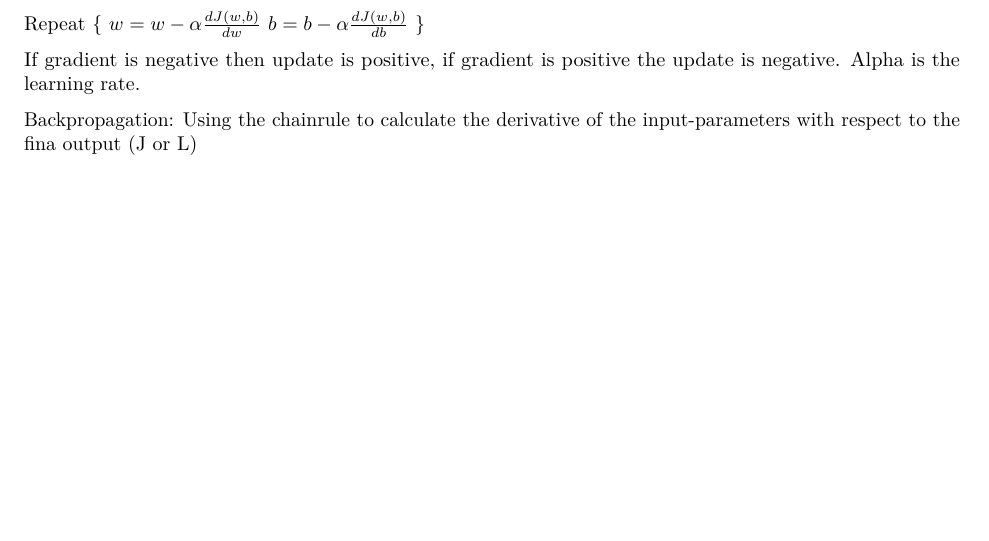
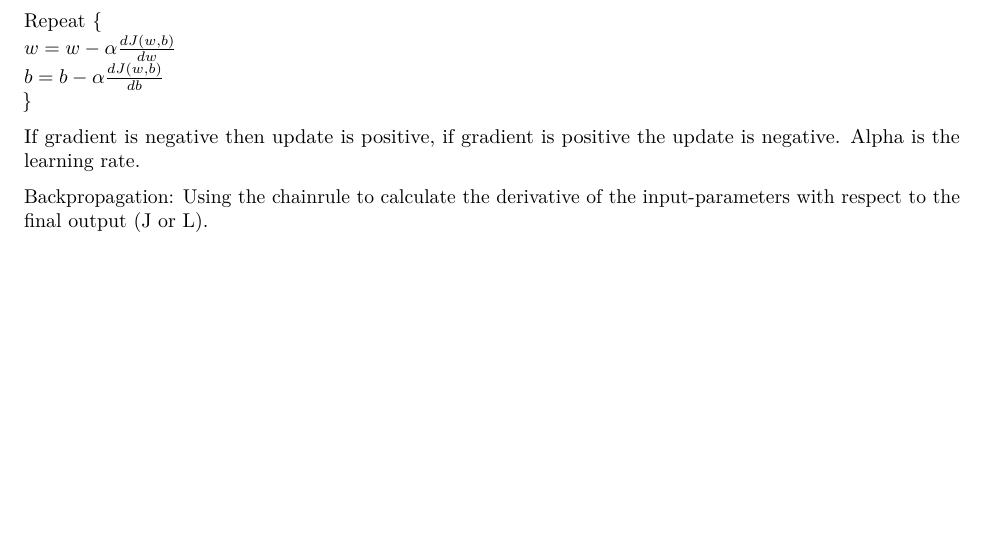
Before and after one commit to FrancoisLux/MachineLearningBasics, an R Markdown document (docs/LogisticRegression.Rmd): part of page 2 of 2, cut so that both start at the same text, the shorter picture padded with empty space. Rendered offline with R 4.5, knitr and Pandoc, then LaTeX, with nearby package versions; both versions are drawn in the output format of the newer one.

Commit message:
Update LogisticRegression.pdf

```diff
--- a/docs/LogisticRegression.Rmd
+++ b/docs/LogisticRegression.Rmd
@@ -3,12 +3,12 @@ title: "Machine Learning - Notes"
 author: "François Lux"
 date: '`r format(Sys.time(), "%d %B, %Y")`'
 output:
+  pdf_document:
+    toc: yes
+    toc_depth: 2
   html_document:
     keep_md: yes
     theme: cerulean
-    toc: yes
-    toc_depth: 2
-  pdf_document:
     toc: yes
     toc_depth: 2
 ---
@@ -58,4 +58,4 @@ Repeat {
 
 If gradient is negative then update is positive, if gradient is positive the update is negative. Alpha is the learning rate.
 
-Backpropagation: Using the chainrule to calculate the derivative of the input-parameters with respect to the fina output (J or L)
+Backpropagation: Using the chainrule to calculate the derivative of the input-parameters with respect to the final output (J or L).
```
Also changed, not shown: 1 other file.
